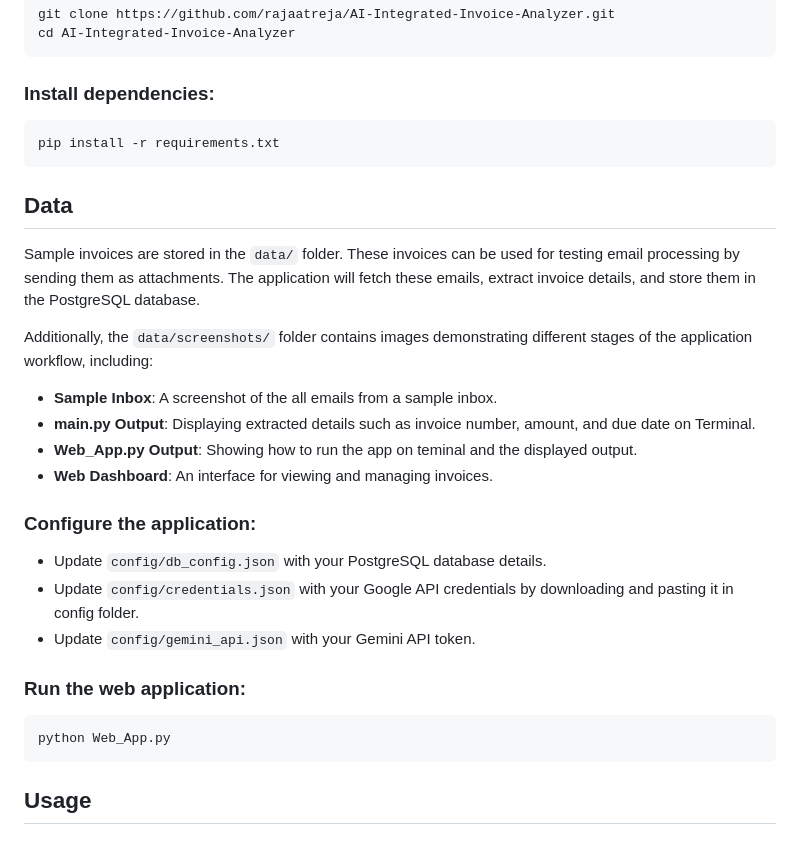
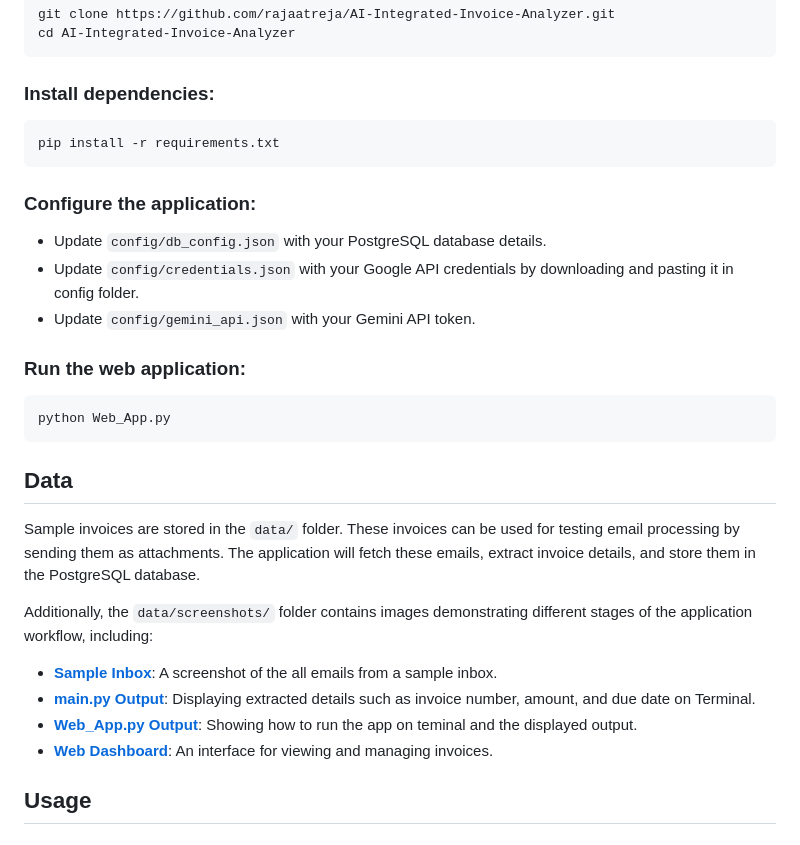
Before and after one commit to rajaatreja/AI-Integrated-Invoice-Analyzer, a Markdown page: README.md, the part around the change. Rendered like a GitHub page.

````diff
--- a/README.md
+++ b/README.md
@@ -43,18 +43,6 @@ cd AI-Integrated-Invoice-Analyzer
 pip install -r requirements.txt
 ```
 
-## Data
-
-Sample invoices are stored in the `data/` folder. These invoices can be used for testing email processing by sending them as attachments. The application will fetch these emails, extract invoice details, and store them in the PostgreSQL database.
-
-Additionally, the `data/screenshots/` folder contains images demonstrating different stages of the application workflow, including:
-
-- **Sample Inbox**: A screenshot of the all emails from a sample inbox.
-- **main.py Output**: Displaying extracted details such as invoice number, amount, and due date on Terminal.
-- **Web_App.py Output**: Showing how to run the app on teminal and the displayed output.
-- **Web Dashboard**: An interface for viewing and managing invoices.
-
-
 ### **Configure the application:**
 
 - Update `config/db_config.json` with your PostgreSQL database details.
@@ -66,6 +54,17 @@ Additionally, the `data/screenshots/` folder contains images demonstrating diffe
 ```sh
 python Web_App.py
 ```
+
+## Data
+
+Sample invoices are stored in the `data/` folder. These invoices can be used for testing email processing by sending them as attachments. The application will fetch these emails, extract invoice details, and store them in the PostgreSQL database.
+
+Additionally, the `data/screenshots/` folder contains images demonstrating different stages of the application workflow, including:
+
+- [**Sample Inbox**](screenshots/sample_inbox.png): A screenshot of the all emails from a sample inbox.
+- [**main.py Output**](screenshots/main_py_output.png): Displaying extracted details such as invoice number, amount, and due date on Terminal.
+- [**Web_App.py Output**](screenshots/web_app_py_output.png): Showing how to run the app on teminal and the displayed output.
+- [**Web Dashboard**](screenshots/web_dashboard.png): An interface for viewing and managing invoices.
 
 ## Usage
 
````
